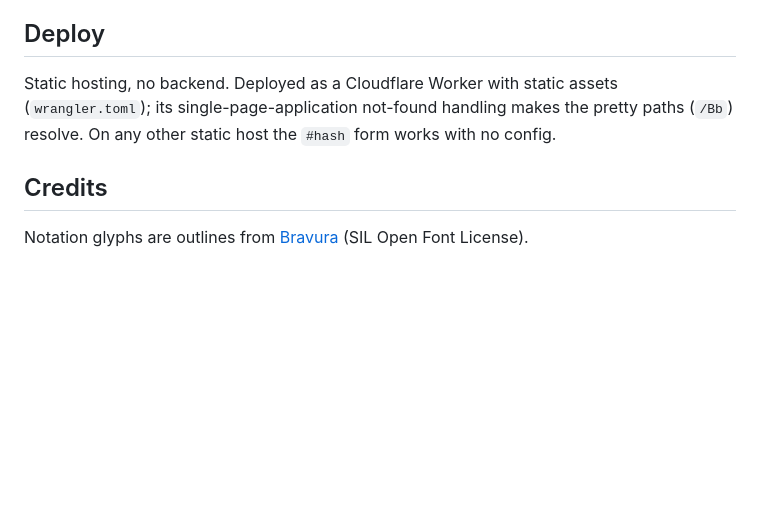
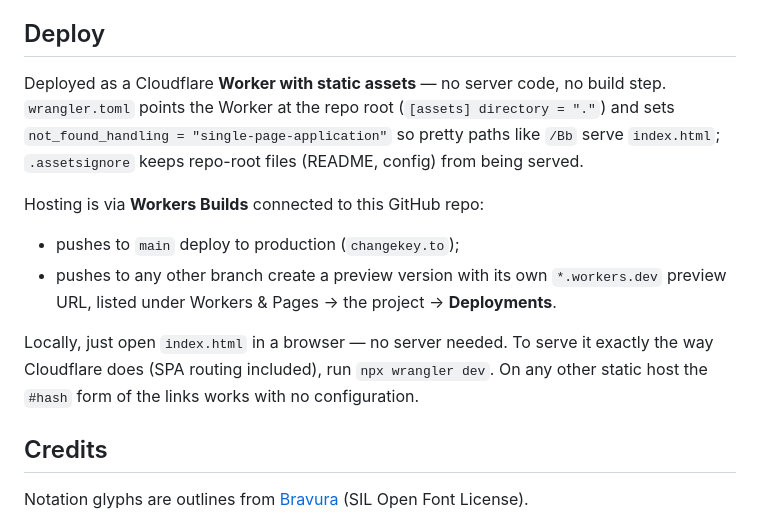
Before and after one commit to vickyharp/changekey, a Markdown page: README.md, the part around the change. GitHub-like rendering; blank space fills up the shorter version.

Commit message:
README: describe the Cloudflare Worker (static assets) deploy accurately
Co-Authored-By: Claude Opus 4.8 <noreply@anthropic.com>

```diff
--- a/README.md
+++ b/README.md
@@ -72,9 +72,20 @@ fixed when you add instruments to an existing key.
 
 ## Deploy
 
-Static hosting, no backend. Deployed as a Cloudflare Worker with static assets
-(`wrangler.toml`); its single-page-application not-found handling makes the pretty
-paths (`/Bb`) resolve. On any other static host the `#hash` form works with no config.
+Deployed as a Cloudflare **Worker with static assets** — no server code, no build step.
+`wrangler.toml` points the Worker at the repo root (`[assets] directory = "."`) and sets
+`not_found_handling = "single-page-application"` so pretty paths like `/Bb` serve
+`index.html`; `.assetsignore` keeps repo-root files (README, config) from being served.
+
+Hosting is via **Workers Builds** connected to this GitHub repo:
+
+- pushes to `main` deploy to production (`changekey.to`);
+- pushes to any other branch create a preview version with its own `*.workers.dev`
+  preview URL, listed under Workers & Pages → the project → **Deployments**.
+
+Locally, just open `index.html` in a browser — no server needed. To serve it exactly the
+way Cloudflare does (SPA routing included), run `npx wrangler dev`. On any other static
+host the `#hash` form of the links works with no configuration.
 
 ## Credits
 
```
